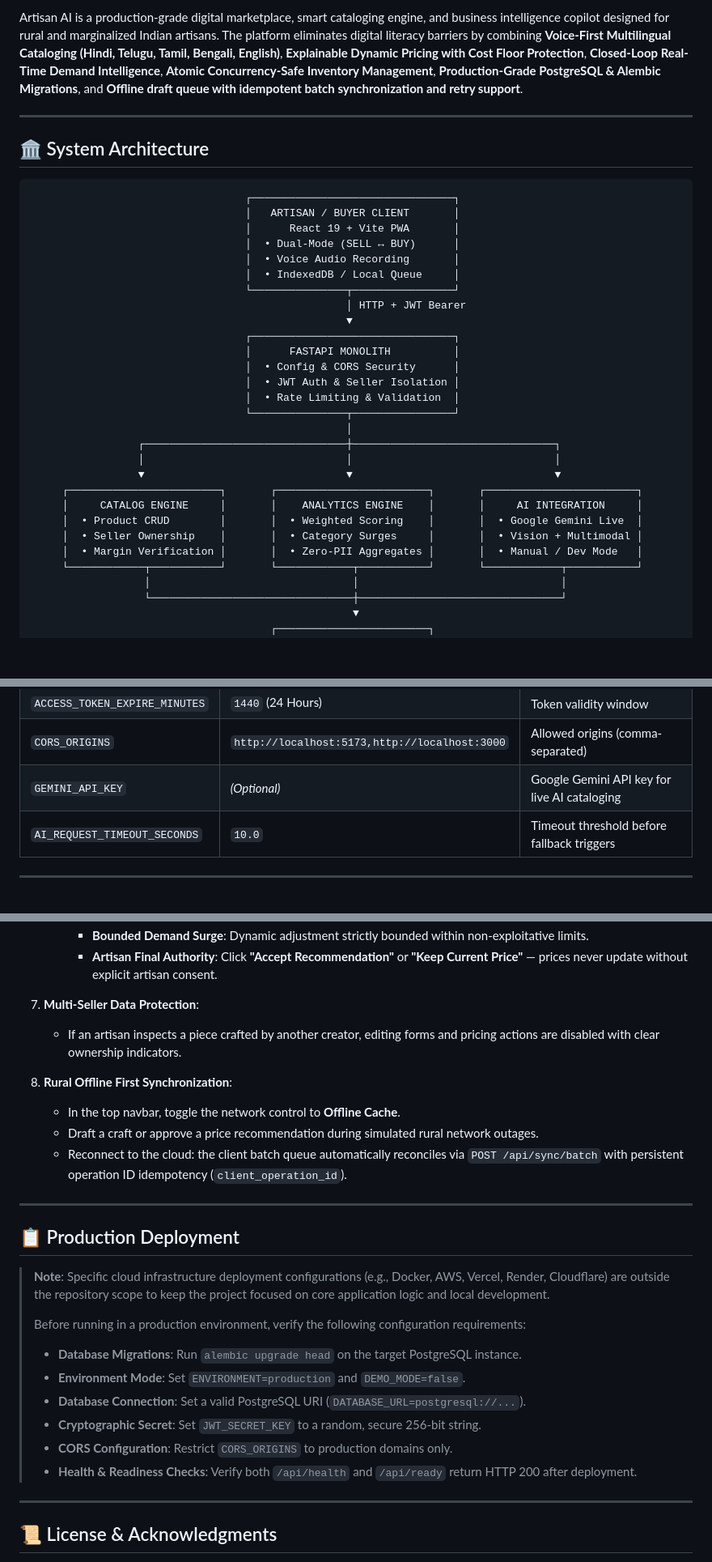
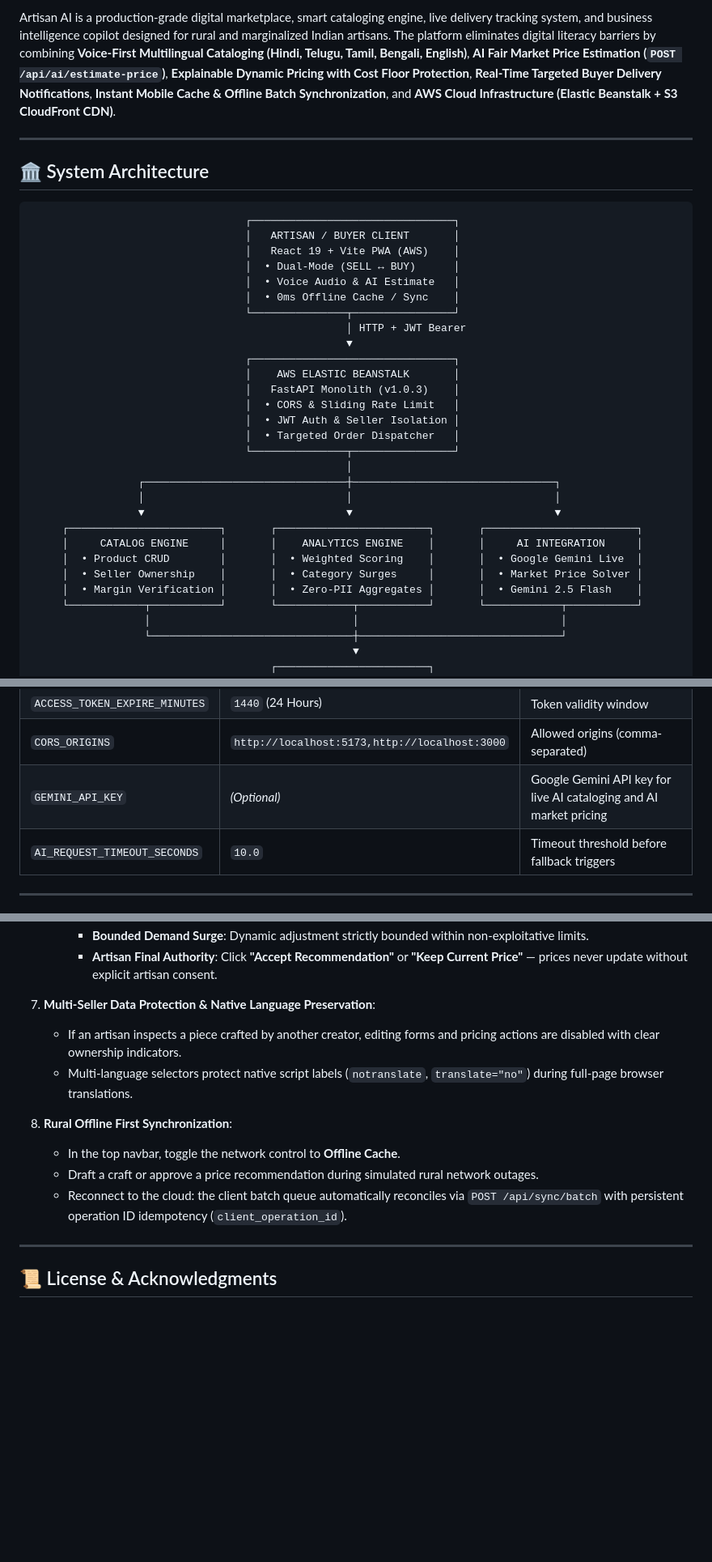
Before and after one commit to tejapampana09/Artisan-Ai, a Markdown page: README.md, 3 parts joined by grey strips. Shown at 81% size. Drawn GitHub-style; blank space fills up the shorter version.

````diff
--- a/README.md
+++ b/README.md
@@ -10,5 +12,5 @@
 
-Artisan AI is a production-grade digital marketplace, smart cataloging engine, and business intelligence copilot designed for rural and marginalized Indian artisans. The platform eliminates digital literacy barriers by combining **Voice-First Multilingual Cataloging (Hindi, Telugu, Tamil, Bengali, English)**, **Explainable Dynamic Pricing with Cost Floor Protection**, **Closed-Loop Real-Time Demand Intelligence**, **Atomic Concurrency-Safe Inventory Management**, **Production-Grade PostgreSQL & Alembic Migrations**, and **Offline draft queue with idempotent batch synchronization and retry support**.
+Artisan AI is a production-grade digital marketplace, smart cataloging engine, live delivery tracking system, and business intelligence copilot designed for rural and marginalized Indian artisans. The platform eliminates digital literacy barriers by combining **Voice-First Multilingual Cataloging (Hindi, Telugu, Tamil, Bengali, English)**, **AI Fair Market Price Estimation (`POST /api/ai/estimate-price`)**, **Explainable Dynamic Pricing with Cost Floor Protection**, **Real-Time Targeted Buyer Delivery Notifications**, **Instant Mobile Cache & Offline Batch Synchronization**, and **AWS Cloud Infrastructure (Elastic Beanstalk + S3 CloudFront CDN)**.
 
 ---
 
@@ -17,18 +19,19 @@ Artisan AI is a production-grade digital marketplace, smart cataloging engine, a
 ```text
                                   ┌────────────────────────────────┐
                                   │   ARTISAN / BUYER CLIENT       │
-                                  │      React 19 + Vite PWA       │
+                                  │   React 19 + Vite PWA (AWS)    │
                                   │  • Dual-Mode (SELL ↔ BUY)      │
-                                  │  • Voice Audio Recording       │
-                                  │  • IndexedDB / Local Queue     │
+                                  │  • Voice Audio & AI Estimate   │
+                                  │  • 0ms Offline Cache / Sync    │
                                   └───────────────┬────────────────┘
                                                   │ HTTP + JWT Bearer
                                                   ▼
                                   ┌────────────────────────────────┐
-                                  │      FASTAPI MONOLITH          │
-                                  │  • Config & CORS Security      │
+                                  │    AWS ELASTIC BEANSTALK       │
+                                  │   FastAPI Monolith (v1.0.3)    │
+                                  │  • CORS & Sliding Rate Limit   │
                                   │  • JWT Auth & Seller Isolation │
-                                  │  • Rate Limiting & Validation  │
+                                  │  • Targeted Order Dispatcher   │
                                   └───────────────┬────────────────┘
                                                   │
                  ┌────────────────────────────────┼────────────────────────────────┐
@@ -37,8 +40,8 @@ Artisan AI is a production-grade digital marketplace, smart cataloging engine, a
      ┌────────────────────────┐       ┌────────────────────────┐       ┌────────────────────────┐
      │     CATALOG ENGINE     │       │    ANALYTICS ENGINE    │       │     AI INTEGRATION     │
      │  • Product CRUD        │       │  • Weighted Scoring    │       │  • Google Gemini Live  │
-     │  • Seller Ownership    │       │  • Category Surges     │       │  • Vision + Multimodal │
-     │  • Margin Verification │       │  • Zero-PII Aggregates │       │  • Manual / Dev Mode   │
+     │  • Seller Ownership    │       │  • Category Surges     │       │  • Market Price Solver │
+     │  • Margin Verification │       │  • Zero-PII Aggregates │       │  • Gemini 2.5 Flash    │
      └────────────┬───────────┘       └────────────┬───────────┘       └────────────┬───────────┘
                   │                                │                                │
                   └────────────────────────────────┼────────────────────────────────┘
@@ -111,7 +117,7 @@ cp .env.example .env
 | `JWT_ALGORITHM` | `HS256` | Token signing algorithm |
 | `ACCESS_TOKEN_EXPIRE_MINUTES`| `1440` (24 Hours) | Token validity window |
 | `CORS_ORIGINS` | `http://localhost:5173,http://localhost:3000` | Allowed origins (comma-separated) |
-| `GEMINI_API_KEY` | *(Optional)* | Google Gemini API key for live AI cataloging |
+| `GEMINI_API_KEY` | *(Optional)* | Google Gemini API key for live AI cataloging and AI market pricing |
 | `AI_REQUEST_TIMEOUT_SECONDS` | `10.0` | Timeout threshold before fallback triggers |
 
 ---
@@ -240,8 +251,9 @@ Follow these 8 steps to demonstrate the complete, verified platform workflow:
      - **Bounded Demand Surge**: Dynamic adjustment strictly bounded within non-exploitative limits.
      - **Artisan Final Authority**: Click **"Accept Recommendation"** or **"Keep Current Price"** — prices never update without explicit artisan consent.
 
-7. **Multi-Seller Data Protection**:
+7. **Multi-Seller Data Protection & Native Language Preservation**:
    - If an artisan inspects a piece crafted by another creator, editing forms and pricing actions are disabled with clear ownership indicators.
+   - Multi-language selectors protect native script labels (`notranslate`, `translate="no"`) during full-page browser translations.
 
 8. **Rural Offline First Synchronization**:
    - In the top navbar, toggle the network control to **Offline Cache**.
@@ -250,20 +262,6 @@ Follow these 8 steps to demonstrate the complete, verified platform workflow:
 
 ---
 
-## 📋 Production Deployment
-
-> **Note**: Specific cloud infrastructure deployment configurations (e.g., Docker, AWS, Vercel, Render, Cloudflare) are outside the repository scope to keep the project focused on core application logic and local development.
->
-> Before running in a production environment, verify the following configuration requirements:
-> - **Database Migrations**: Run `alembic upgrade head` on the target PostgreSQL instance.
-> - **Environment Mode**: Set `ENVIRONMENT=production` and `DEMO_MODE=false`.
-> - **Database Connection**: Set a valid PostgreSQL URI (`DATABASE_URL=postgresql://...`).
-> - **Cryptographic Secret**: Set `JWT_SECRET_KEY` to a random, secure 256-bit string.
-> - **CORS Configuration**: Restrict `CORS_ORIGINS` to production domains only.
-> - **Health & Readiness Checks**: Verify both `/api/health` and `/api/ready` return HTTP 200 after deployment.
-
----
-
 ## 📜 License & Acknowledgments
 
 Engineered to empower traditional Indian artisans and handloom communities with transparent, ethical, and explainable artificial intelligence.
````
Also changed, not shown: other parts of README.md (+31 -21 lines).
